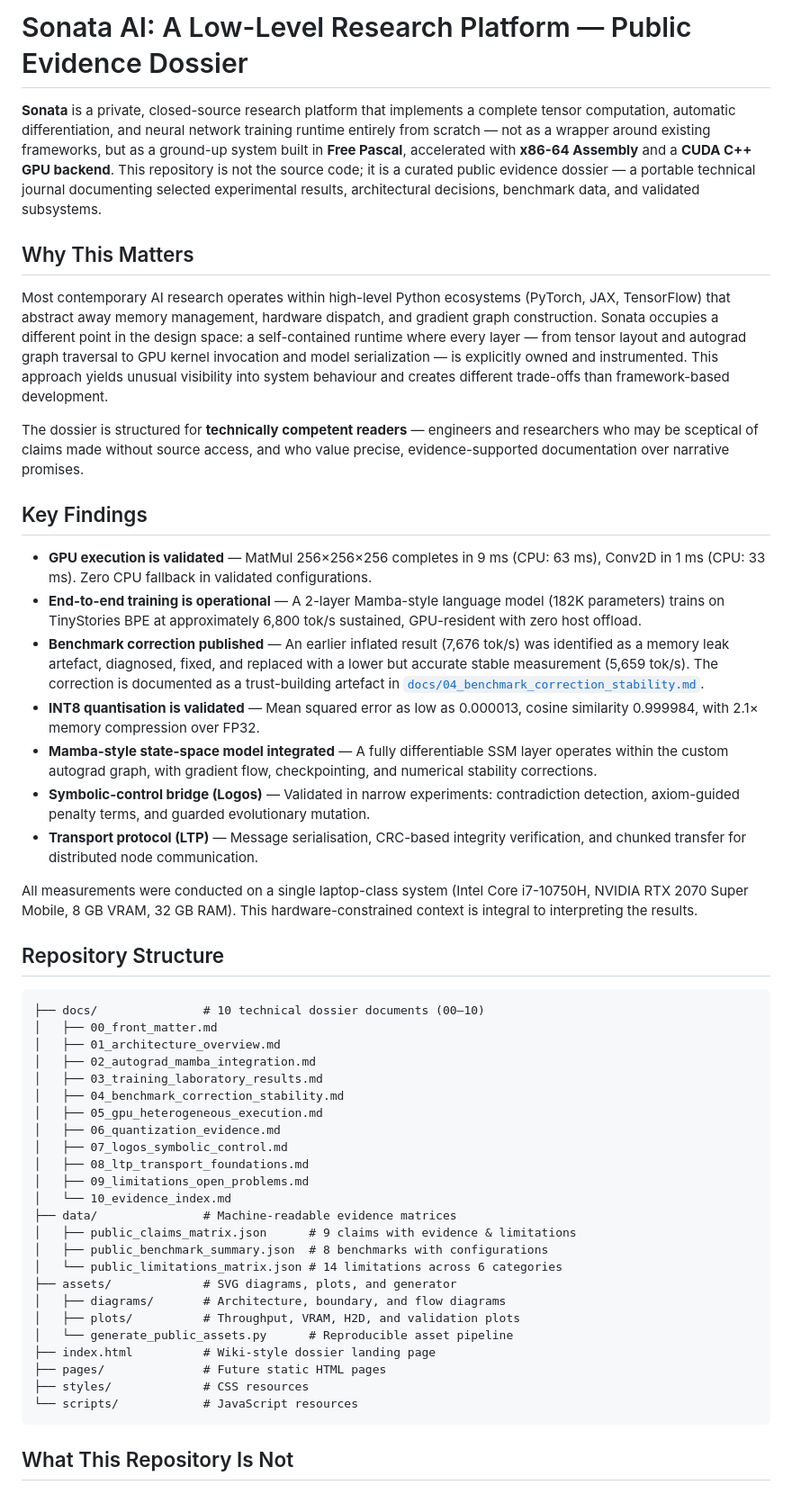
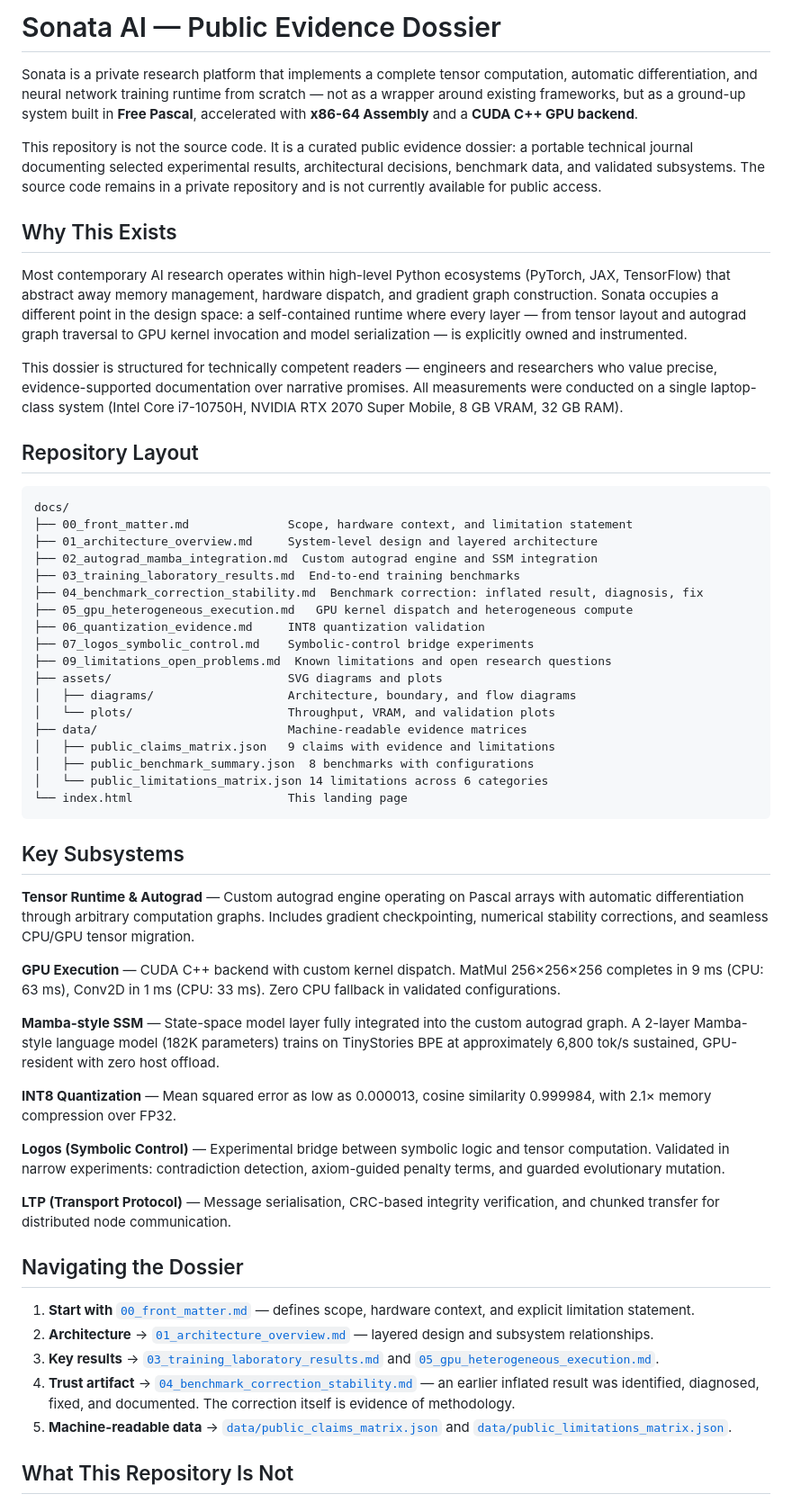
Before and after one commit to Lotargo/public_sonata_ai_landing, a Markdown page: README.md, the part around one of its changes. Shown at 90% size. GitHub-like rendering.

Commit message:
refactor: reorganize README content to improve clarity and structure for the dossier documentation

````diff
--- a/README.md
+++ b/README.md
@@ -1,53 +1,59 @@
-# Sonata AI: A Low-Level Research Platform — Public Evidence Dossier
+# Sonata AI — Public Evidence Dossier
 
-**Sonata** is a private, closed-source research platform that implements a complete tensor computation, automatic differentiation, and neural network training runtime entirely from scratch — not as a wrapper around existing frameworks, but as a ground-up system built in **Free Pascal**, accelerated with **x86-64 Assembly** and a **CUDA C++ GPU backend**. This repository is not the source code; it is a curated public evidence dossier — a portable technical journal documenting selected experimental results, architectural decisions, benchmark data, and validated subsystems.
+Sonata is a private research platform that implements a complete tensor computation, automatic differentiation, and neural network training runtime from scratch — not as a wrapper around existing frameworks, but as a ground-up system built in **Free Pascal**, accelerated with **x86-64 Assembly** and a **CUDA C++ GPU backend**.
 
-## Why This Matters
+This repository is not the source code. It is a curated public evidence dossier: a portable technical journal documenting selected experimental results, architectural decisions, benchmark data, and validated subsystems. The source code remains in a private repository and is not currently available for public access.
 
-Most contemporary AI research operates within high-level Python ecosystems (PyTorch, JAX, TensorFlow) that abstract away memory management, hardware dispatch, and gradient graph construction. Sonata occupies a different point in the design space: a self-contained runtime where every layer — from tensor layout and autograd graph traversal to GPU kernel invocation and model serialization — is explicitly owned and instrumented. This approach yields unusual visibility into system behaviour and creates different trade-offs than framework-based development.
+## Why This Exists
 
-The dossier is structured for **technically competent readers** — engineers and researchers who may be sceptical of claims made without source access, and who value precise, evidence-supported documentation over narrative promises.
+Most contemporary AI research operates within high-level Python ecosystems (PyTorch, JAX, TensorFlow) that abstract away memory management, hardware dispatch, and gradient graph construction. Sonata occupies a different point in the design space: a self-contained runtime where every layer — from tensor layout and autograd graph traversal to GPU kernel invocation and model serialization — is explicitly owned and instrumented.
 
-## Key Findings
+This dossier is structured for technically competent readers — engineers and researchers who value precise, evidence-supported documentation over narrative promises. All measurements were conducted on a single laptop-class system (Intel Core i7-10750H, NVIDIA RTX 2070 Super Mobile, 8 GB VRAM, 32 GB RAM).
 
-- **GPU execution is validated** — MatMul 256×256×256 completes in 9 ms (CPU: 63 ms), Conv2D in 1 ms (CPU: 33 ms). Zero CPU fallback in validated configurations.
-- **End-to-end training is operational** — A 2-layer Mamba-style language model (182K parameters) trains on TinyStories BPE at approximately 6,800 tok/s sustained, GPU-resident with zero host offload.
-- **Benchmark correction published** — An earlier inflated result (7,676 tok/s) was identified as a memory leak artefact, diagnosed, fixed, and replaced with a lower but accurate stable measurement (5,659 tok/s). The correction is documented as a trust-building artefact in [`docs/04_benchmark_correction_stability.md`](docs/04_benchmark_correction_stability.md).
-- **INT8 quantisation is validated** — Mean squared error as low as 0.000013, cosine similarity 0.999984, with 2.1× memory compression over FP32.
-- **Mamba-style state-space model integrated** — A fully differentiable SSM layer operates within the custom autograd graph, with gradient flow, checkpointing, and numerical stability corrections.
-- **Symbolic-control bridge (Logos)** — Validated in narrow experiments: contradiction detection, axiom-guided penalty terms, and guarded evolutionary mutation.
-- **Transport protocol (LTP)** — Message serialisation, CRC-based integrity verification, and chunked transfer for distributed node communication.
-
-All measurements were conducted on a single laptop-class system (Intel Core i7-10750H, NVIDIA RTX 2070 Super Mobile, 8 GB VRAM, 32 GB RAM). This hardware-constrained context is integral to interpreting the results.
-
-## Repository Structure
+## Repository Layout
 
 ```
-├── docs/               # 10 technical dossier documents (00–10)
-│   ├── 00_front_matter.md
-│   ├── 01_architecture_overview.md
-│   ├── 02_autograd_mamba_integration.md
-│   ├── 03_training_laboratory_results.md
-│   ├── 04_benchmark_correction_stability.md
-│   ├── 05_gpu_heterogeneous_execution.md
-│   ├── 06_quantization_evidence.md
-│   ├── 07_logos_symbolic_control.md
-│   ├── 08_ltp_transport_foundations.md
-│   ├── 09_limitations_open_problems.md
-│   └── 10_evidence_index.md
-├── data/               # Machine-readable evidence matrices
-│   ├── public_claims_matrix.json      # 9 claims with evidence & limitations
-│   ├── public_benchmark_summary.json  # 8 benchmarks with configurations
-│   └── public_limitations_matrix.json # 14 limitations across 6 categories
-├── assets/             # SVG diagrams, plots, and generator
-│   ├── diagrams/       # Architecture, boundary, and flow diagrams
-│   ├── plots/          # Throughput, VRAM, H2D, and validation plots
-│   └── generate_public_assets.py      # Reproducible asset pipeline
-├── index.html          # Wiki-style dossier landing page
-├── pages/              # Future static HTML pages
-├── styles/             # CSS resources
-└── scripts/            # JavaScript resources
+docs/
+├── 00_front_matter.md              Scope, hardware context, and limitation statement
+├── 01_architecture_overview.md     System-level design and layered architecture
+├── 02_autograd_mamba_integration.md  Custom autograd engine and SSM integration
+├── 03_training_laboratory_results.md  End-to-end training benchmarks
+├── 04_benchmark_correction_stability.md  Benchmark correction: inflated result, diagnosis, fix
+├── 05_gpu_heterogeneous_execution.md   GPU kernel dispatch and heterogeneous compute
+├── 06_quantization_evidence.md     INT8 quantization validation
+├── 07_logos_symbolic_control.md    Symbolic-control bridge experiments
+├── 09_limitations_open_problems.md  Known limitations and open research questions
+├── assets/                         SVG diagrams and plots
+│   ├── diagrams/                   Architecture, boundary, and flow diagrams
+│   └── plots/                      Throughput, VRAM, and validation plots
+├── data/                           Machine-readable evidence matrices
+│   ├── public_claims_matrix.json   9 claims with evidence and limitations
+│   ├── public_benchmark_summary.json  8 benchmarks with configurations
+│   └── public_limitations_matrix.json 14 limitations across 6 categories
+└── index.html                      This landing page
 ```
+
+## Key Subsystems
+
+**Tensor Runtime & Autograd** — Custom autograd engine operating on Pascal arrays with automatic differentiation through arbitrary computation graphs. Includes gradient checkpointing, numerical stability corrections, and seamless CPU/GPU tensor migration.
+
+**GPU Execution** — CUDA C++ backend with custom kernel dispatch. MatMul 256×256×256 completes in 9 ms (CPU: 63 ms), Conv2D in 1 ms (CPU: 33 ms). Zero CPU fallback in validated configurations.
+
+**Mamba-style SSM** — State-space model layer fully integrated into the custom autograd graph. A 2-layer Mamba-style language model (182K parameters) trains on TinyStories BPE at approximately 6,800 tok/s sustained, GPU-resident with zero host offload.
+
+**INT8 Quantization** — Mean squared error as low as 0.000013, cosine similarity 0.999984, with 2.1× memory compression over FP32.
+
+**Logos (Symbolic Control)** — Experimental bridge between symbolic logic and tensor computation. Validated in narrow experiments: contradiction detection, axiom-guided penalty terms, and guarded evolutionary mutation.
+
+**LTP (Transport Protocol)** — Message serialisation, CRC-based integrity verification, and chunked transfer for distributed node communication.
+
+## Navigating the Dossier
+
+1. **Start with** [`00_front_matter.md`](00_front_matter.md) — defines scope, hardware context, and explicit limitation statement.
+2. **Architecture** → [`01_architecture_overview.md`](01_architecture_overview.md) — layered design and subsystem relationships.
+3. **Key results** → [`03_training_laboratory_results.md`](03_training_laboratory_results.md) and [`05_gpu_heterogeneous_execution.md`](05_gpu_heterogeneous_execution.md).
+4. **Trust artifact** → [`04_benchmark_correction_stability.md`](04_benchmark_correction_stability.md) — an earlier inflated result was identified, diagnosed, fixed, and documented. The correction itself is evidence of methodology.
+5. **Machine-readable data** → [`data/public_claims_matrix.json`](data/public_claims_matrix.json) and [`data/public_limitations_matrix.json`](data/public_limitations_matrix.json).
 
 ## What This Repository Is Not
 
````
Also changed, not shown: other parts of README.md (+1 -25 lines).
